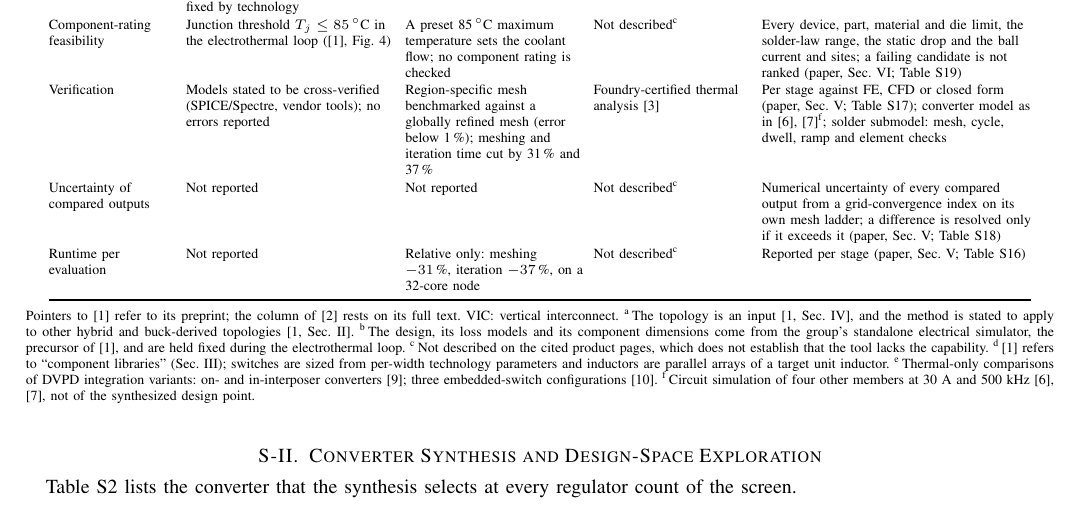
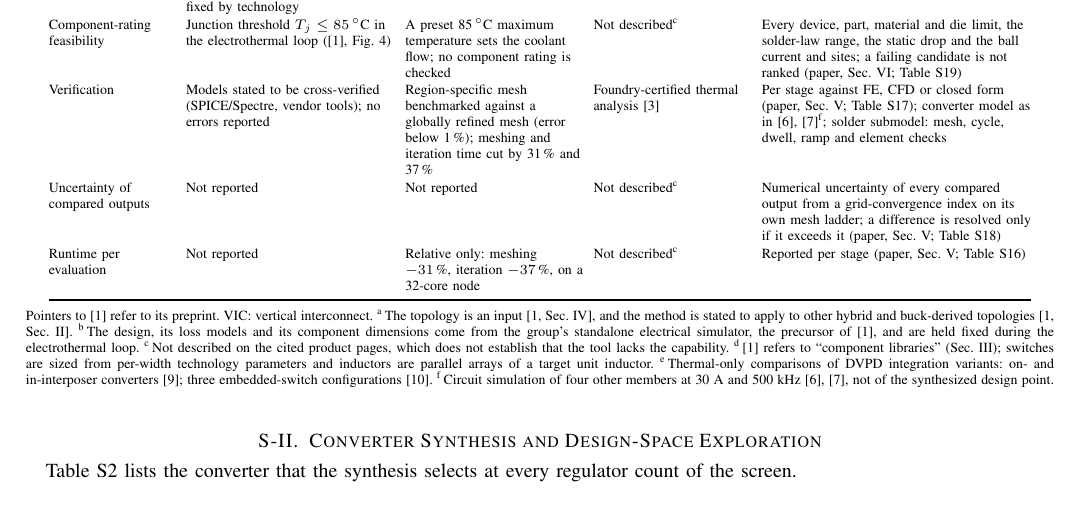
Before and after one commit to sabdel29/HVR_OPT, a LaTeX paper (manuscript_v2/supplement/ETM_framework_TCPMT_supplement.tex, which reads manuscript_v2/supplement/tab_prior_detailed.tex): part of page 2 of 21, cut so that both start at the same text. Compiled offline with pdfLaTeX; a missing font is replaced by an installed copy or a similar font; a LaTeX package or settings file that is missing is left out.

Commit message:
Tables I and S1: drop the evidence-basis notes (follow-up to 5dae608, whose table edit did not apply)
Co-Authored-By: Claude Opus 5.5 <noreply@anthropic.com>

```diff
--- a/manuscript_v2/supplement/tab_prior_detailed.tex
+++ b/manuscript_v2/supplement/tab_prior_detailed.tex
@@ -147,8 +147,7 @@ Runtime per evaluation
  & Reported per stage (paper, Sec.~V; Table~S16) \\
 \end{longtable}
 \nopagebreak\noindent
-Pointers to~\cite{Krishnakumar2026DVPD} refer to its preprint; the column
-of~\cite{Choi2025SelfConsistent} rests on its full text. VIC: vertical interconnect. \textsuperscript{a}\,The topology is an
+Pointers to~\cite{Krishnakumar2026DVPD} refer to its preprint. VIC: vertical interconnect. \textsuperscript{a}\,The topology is an
 input~\cite[Sec.~IV]{Krishnakumar2026DVPD}, and the method is stated to apply to other hybrid
 and buck-derived topologies~\cite[Sec.~II]{Krishnakumar2026DVPD}.
 \textsuperscript{b}\,The design, its loss models and its component dimensions come from the
```
Also changed, not shown: manuscript_v2/tab_prior.tex (+1 -1 lines).
